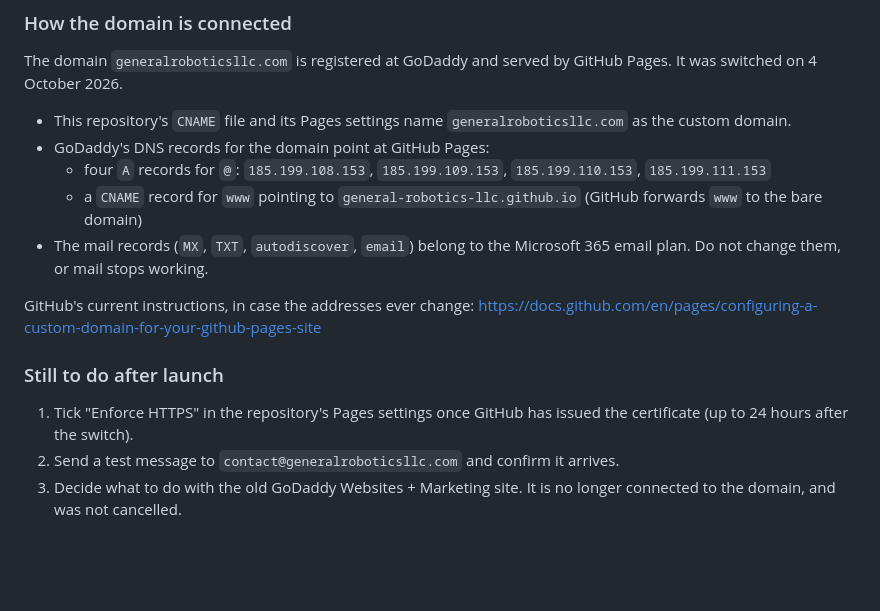
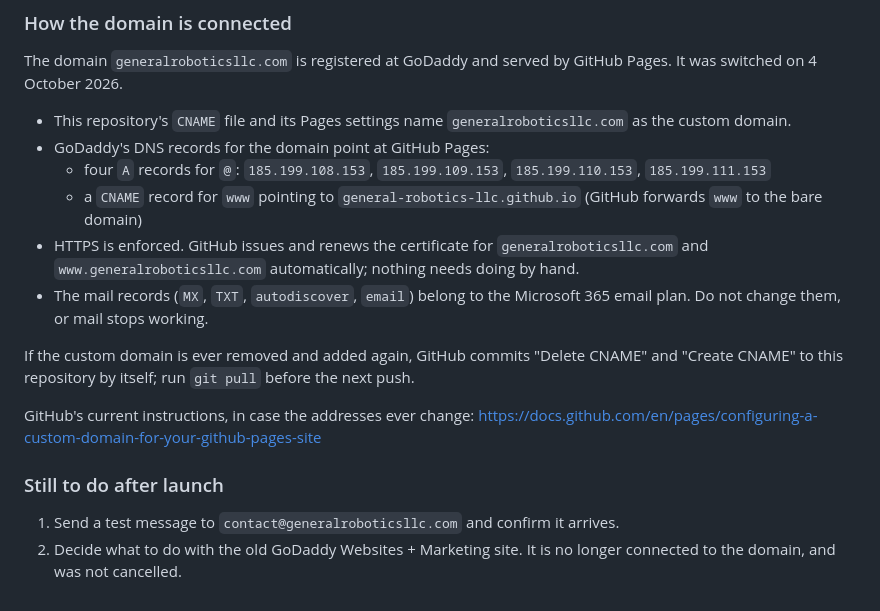
Before and after one commit to General-Robotics-LLC/general-robotics-llc.github.io, a Markdown page: README.md, the part around the change. Drawn GitHub-style; blank space fills up the shorter version.

Commit message:
Record that HTTPS is enforced
The certificate for generalroboticsllc.com and www was issued on 4 October 2026 and HTTPS is now enforced. Note the automatic CNAME commits GitHub makes when the custom domain is re-added.

Co-Authored-By: Claude Fable 5.1 <noreply@anthropic.com>
Claude-Session: https://claude.ai/code/session_017TP97M3iLNdMpwe1CTogMz

```diff
--- a/README.md
+++ b/README.md
@@ -69,12 +69,14 @@ The domain `generalroboticsllc.com` is registered at GoDaddy and served by GitHu
 - GoDaddy's DNS records for the domain point at GitHub Pages:
   - four `A` records for `@`: `185.199.108.153`, `185.199.109.153`, `185.199.110.153`, `185.199.111.153`
   - a `CNAME` record for `www` pointing to `general-robotics-llc.github.io` (GitHub forwards `www` to the bare domain)
+- HTTPS is enforced. GitHub issues and renews the certificate for `generalroboticsllc.com` and `www.generalroboticsllc.com` automatically; nothing needs doing by hand.
 - The mail records (`MX`, `TXT`, `autodiscover`, `email`) belong to the Microsoft 365 email plan. Do not change them, or mail stops working.
+
+If the custom domain is ever removed and added again, GitHub commits "Delete CNAME" and "Create CNAME" to this repository by itself; run `git pull` before the next push.
 
 GitHub's current instructions, in case the addresses ever change: https://docs.github.com/en/pages/configuring-a-custom-domain-for-your-github-pages-site
 
 ### Still to do after launch
 
-1. Tick "Enforce HTTPS" in the repository's Pages settings once GitHub has issued the certificate (up to 24 hours after the switch).
-2. Send a test message to `contact@generalroboticsllc.com` and confirm it arrives.
-3. Decide what to do with the old GoDaddy Websites + Marketing site. It is no longer connected to the domain, and was not cancelled.
+1. Send a test message to `contact@generalroboticsllc.com` and confirm it arrives.
+2. Decide what to do with the old GoDaddy Websites + Marketing site. It is no longer connected to the domain, and was not cancelled.
```
